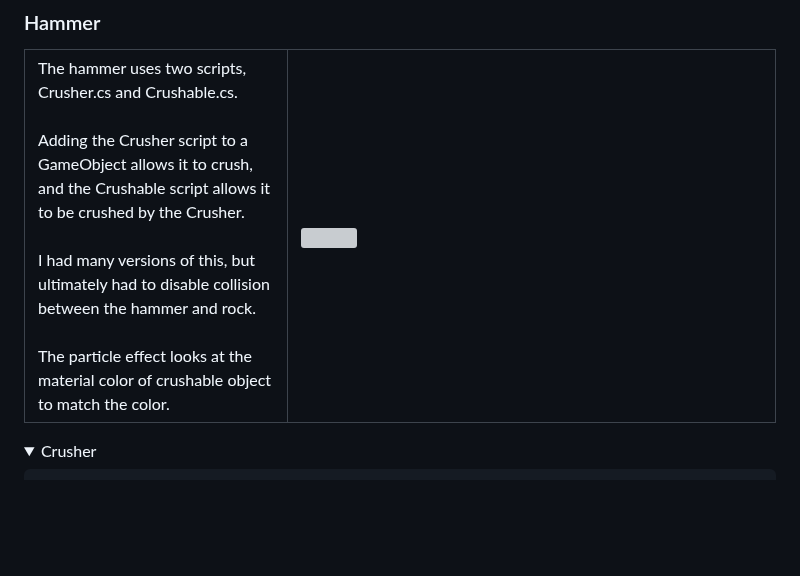
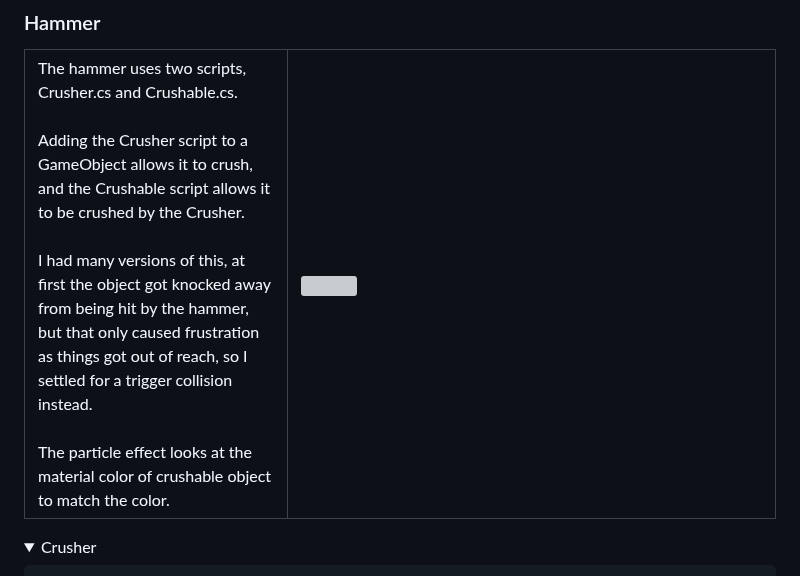
Before and after one commit to ThomasEnghult/Portfolio, a Markdown page: MrA'sLaboratory/README.md, the part around the change. GitHub-like rendering; folded sections open; blank space fills up the shorter version; grey boxes are pictures that could not be loaded.

```diff
--- a/MrA'sLaboratory/README.md
+++ b/MrA'sLaboratory/README.md
@@ -621,7 +621,7 @@ public class Liquid : MonoBehaviour
 <table>
   <tr>
     <td width="35%" valign="top" text-align="left">The hammer uses two scripts, Crusher.cs and Crushable.cs.<br><br>
-Adding the Crusher script to a GameObject allows it to crush, and the Crushable script allows it to be crushed by the Crusher. <br><br> I had many versions of this, but ultimately had to disable collision between the hammer and rock. <br><br> The particle effect looks at the material color of crushable object to match the color.</td>
+Adding the Crusher script to a GameObject allows it to crush, and the Crushable script allows it to be crushed by the Crusher. <br><br> I had many versions of this, at first the object got knocked away from being hit by the hammer, but that only caused frustration as things got out of reach, so I settled for a trigger collision instead. <br><br> The particle effect looks at the material color of crushable object to match the color.</td>
     <td><img src="Images\MrA_Hammer.gif" width="100%" /></td>
   </tr>
 </table>
```
